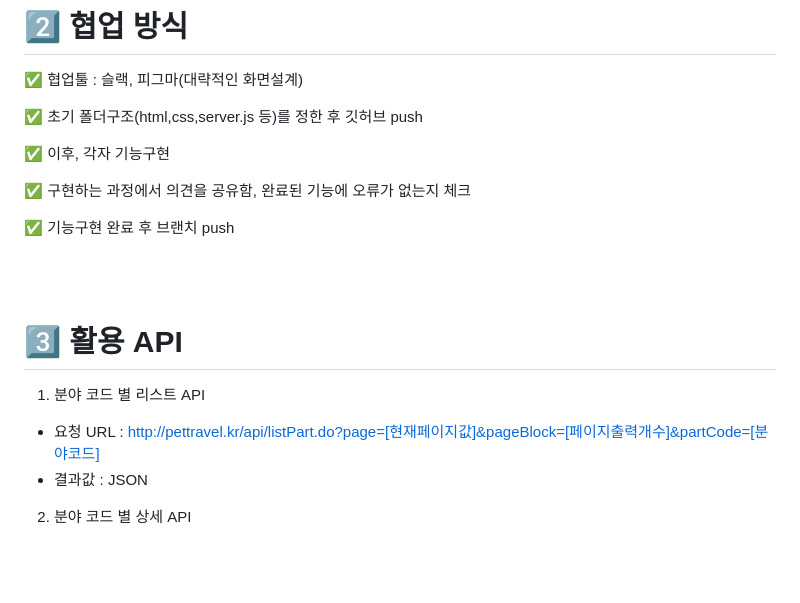
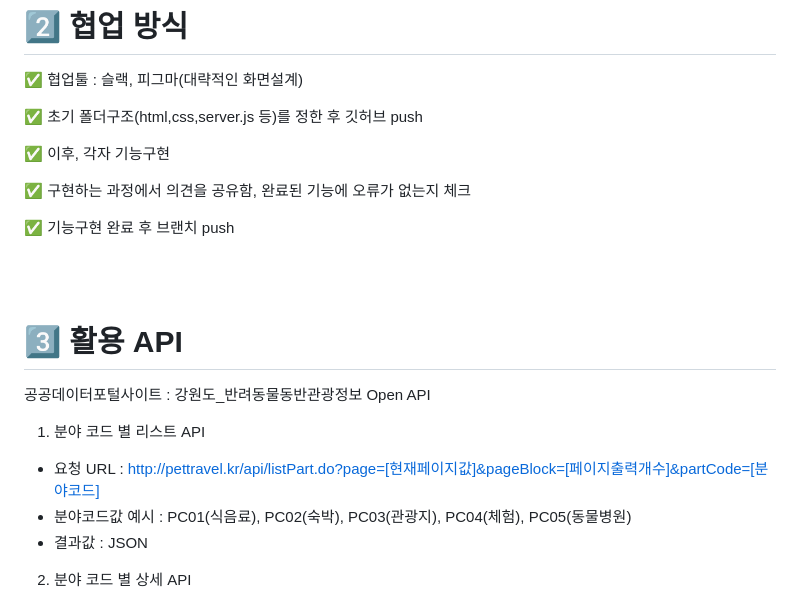
Before and after one commit to woorifisa-service-dev-2nd/fronted-2nd-withAnimal, a Markdown page: README.md, the part around the change printed below. GitHub-like rendering; blank space fills up the shorter version.

```diff
--- a/README.md
+++ b/README.md
@@ -26,14 +26,15 @@ Open API(공공데이터포털 : 강원도_반려동물동반관광정보) 활
 
 ✅ 기능구현 완료 후 브랜치 push
 
-
 <br><br>
 
 # 3️⃣ 활용 API
+공공데이터포털사이트 : 강원도_반려동물동반관광정보 Open API
 
 1. 분야 코드 별 리스트 API
 
 - 요청 URL : http://pettravel.kr/api/listPart.do?page=[현재페이지값]&pageBlock=[페이지출력개수]&partCode=[분야코드]
+- 분야코드값 예시 : PC01(식음료), PC02(숙박), PC03(관광지), PC04(체험), PC05(동물병원)
 - 결과값 : JSON
 
 2. 분야 코드 별 상세 API
```
Also changed, not shown: other parts of README.md (+2 -2 lines).
